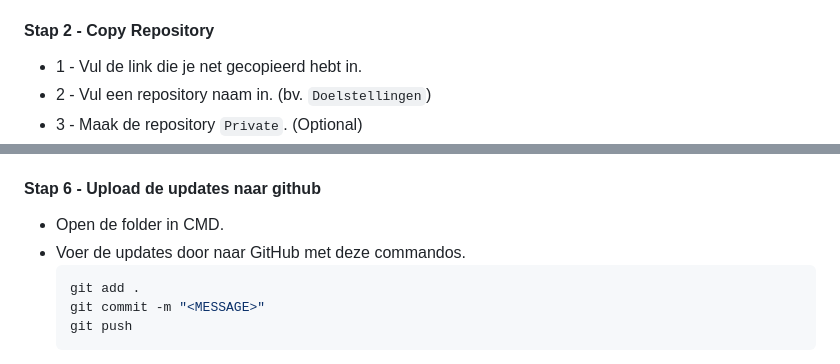
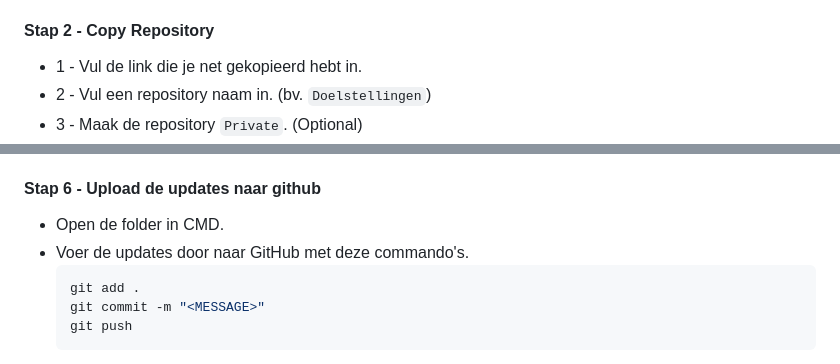
Before and after one commit to Thomas-More-Digital-Innovation/2324-DI-Doelstellingen, a Markdown page: README.md, 2 parts joined by grey strips. Rendered like a GitHub page.

Commit message:
Spelling

````diff
--- a/README.md
+++ b/README.md
@@ -17,7 +17,7 @@
 
 #### Stap 2 - Copy Repository
 
-- 1 - Vul de link die je net gecopieerd hebt in.
+- 1 - Vul de link die je net gekopieerd hebt in.
 - 2 - Vul een repository naam in. (bv. `Doelstellingen`)
 - 3 - Maak de repository `Private`. (Optional)
 - 4 - Klik op `Begin import`.
@@ -45,7 +45,7 @@
 #### Stap 6 - Upload de updates naar github
 
 - Open de folder in CMD.
-- Voer de updates door naar GitHub met deze commandos.
+- Voer de updates door naar GitHub met deze commando's.
   ```bash
   git add .
   git commit -m "<MESSAGE>"
````
Also changed, not shown: other parts of README.md (+1 -1 lines).
